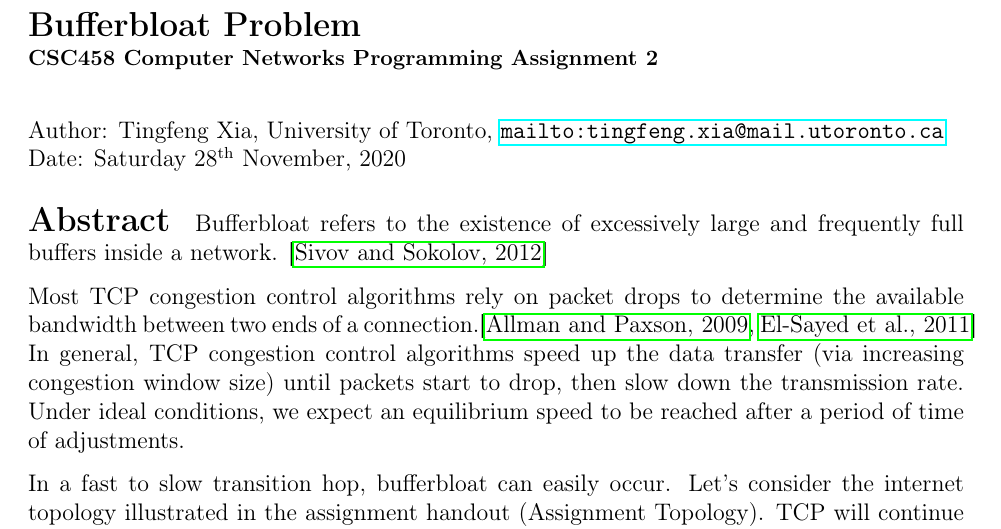
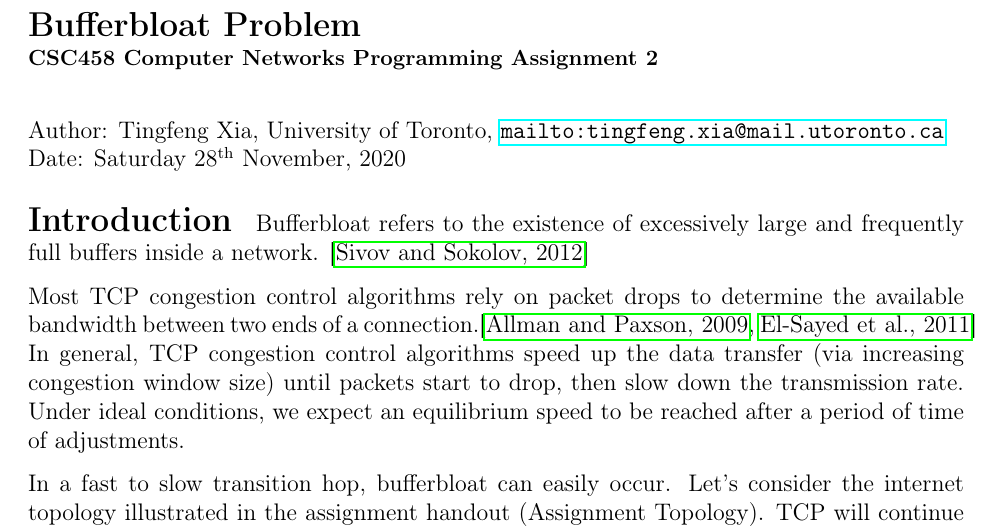
Before and after one commit to tingfengx/cs244-bufferbloat, a LaTeX document (write_up/pa2.tex): part of page 1 of 5, cut so that both start at the same text. Compiled offline with pdfLaTeX.

Commit message:
changed to introduction

```diff
--- a/write_up/pa2.tex
+++ b/write_up/pa2.tex
@@ -51,7 +51,7 @@
 
 \begin{document}
 \maketitle
-\section*{Abstract}
+\section*{Introduction}
 Bufferbloat refers to the existence of excessively large and frequently full buffers inside a network. \cite{sivov12}
 
 Most TCP congestion control algorithms rely on packet drops to determine the available bandwidth between two ends of a connection.\cite{allman09, sayad11} In general, TCP congestion control algorithms speed up the data transfer (via increasing congestion window size) until packets start to drop, then slow down the transmission rate. Under ideal conditions, we expect an equilibrium speed to be reached after a period of time of adjustments.
```
Also changed, not shown: write_up/pa2.pdf.
